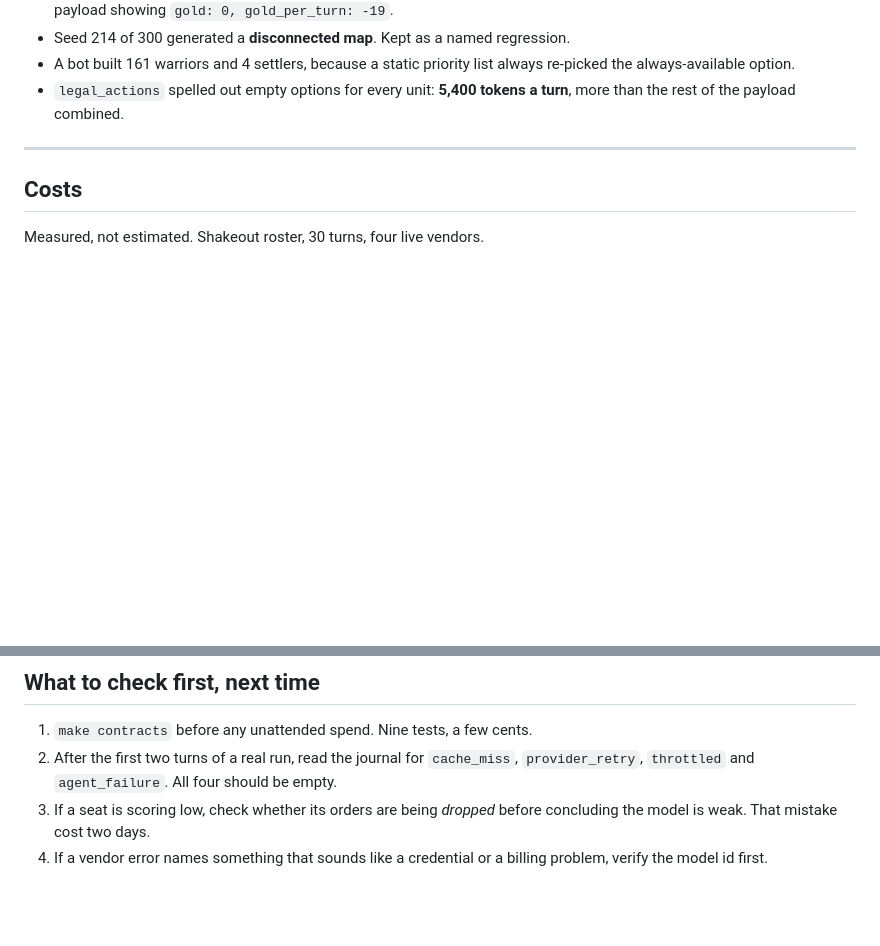
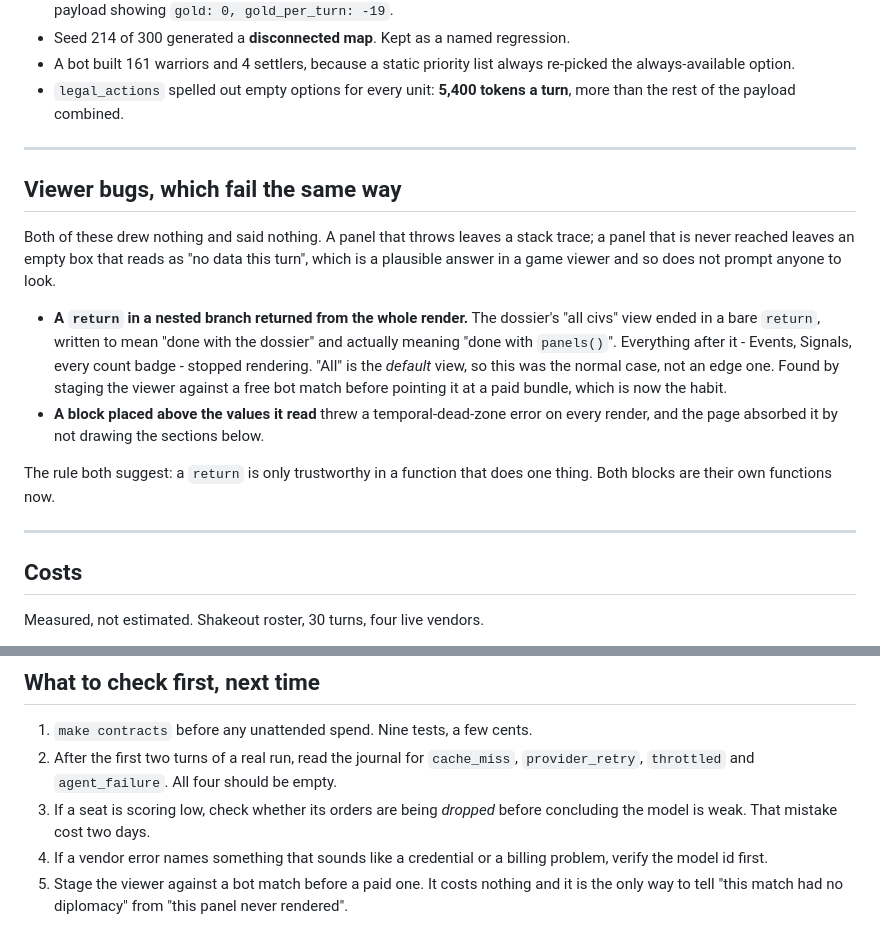
Before and after one commit to conraddavisjr/arena-4x, a Markdown page: docs/findings.md, 2 parts joined by grey strips. Rendered like a GitHub page; blank space fills up the shorter version.

Commit message:
Record the two silent viewer failures in findings

```diff
--- a/docs/findings.md
+++ b/docs/findings.md
@@ -241,6 +241,28 @@ having them.
 
 ---
 
+## Viewer bugs, which fail the same way
+
+Both of these drew nothing and said nothing. A panel that throws leaves a
+stack trace; a panel that is never reached leaves an empty box that reads as
+"no data this turn", which is a plausible answer in a game viewer and so does
+not prompt anyone to look.
+
+- **A `return` in a nested branch returned from the whole render.** The
+  dossier's "all civs" view ended in a bare `return`, written to mean "done
+  with the dossier" and actually meaning "done with `panels()`". Everything
+  after it - Events, Signals, every count badge - stopped rendering. "All" is
+  the *default* view, so this was the normal case, not an edge one. Found by
+  staging the viewer against a free bot match before pointing it at a paid
+  bundle, which is now the habit.
+- **A block placed above the values it read** threw a temporal-dead-zone error
+  on every render, and the page absorbed it by not drawing the sections below.
+
+The rule both suggest: a `return` is only trustworthy in a function that does
+one thing. Both blocks are their own functions now.
+
+---
+
 ## Costs
 
 Measured, not estimated. Shakeout roster, 30 turns, four live vendors.
@@ -337,3 +359,6 @@ saying which case is which.
    concluding the model is weak. That mistake cost two days.
 4. If a vendor error names something that sounds like a credential or a billing
    problem, verify the model id first.
+5. Stage the viewer against a bot match before a paid one. It costs nothing and
+   it is the only way to tell "this match had no diplomacy" from "this panel
+   never rendered".
```
